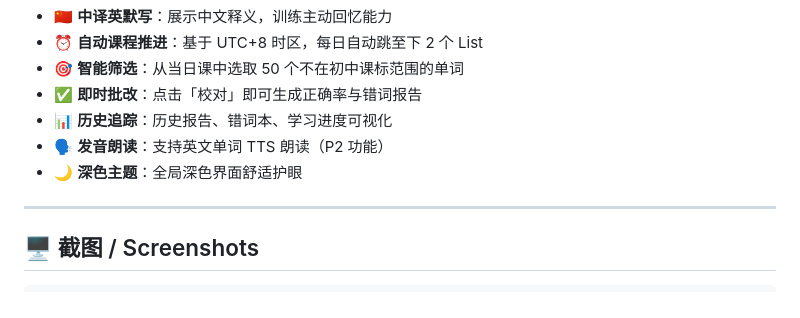
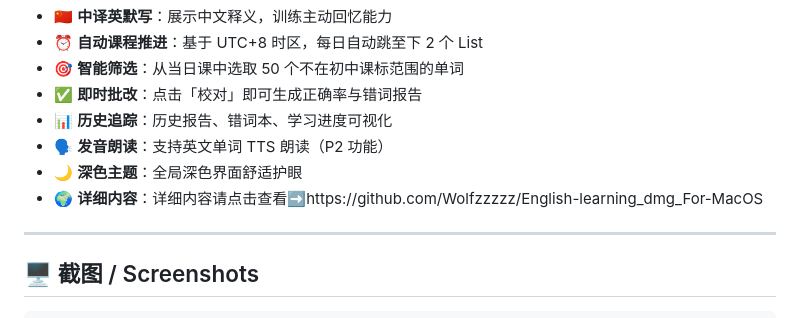
Before and after one commit to Wolfzzzzz/English-learning_dmg_For-ALL, a Markdown page: README.md, the part around the change. Drawn GitHub-style.

Commit message:
Add detailed content link to README
Added a link to detailed content for the project.

```diff
--- a/README.md
+++ b/README.md
@@ -29,6 +29,7 @@ A native macOS application for daily English word dictation practice based on th
 - 📊 **历史追踪**：历史报告、错词本、学习进度可视化
 - 🗣️ **发音朗读**：支持英文单词 TTS 朗读（P2 功能）
 - 🌙 **深色主题**：全局深色界面舒适护眼
+- 🌍 **详细内容**：详细内容请点击查看➡️https://github.com/Wolfzzzzz/English-learning_dmg_For-MacOS
 
 ---
 
```
